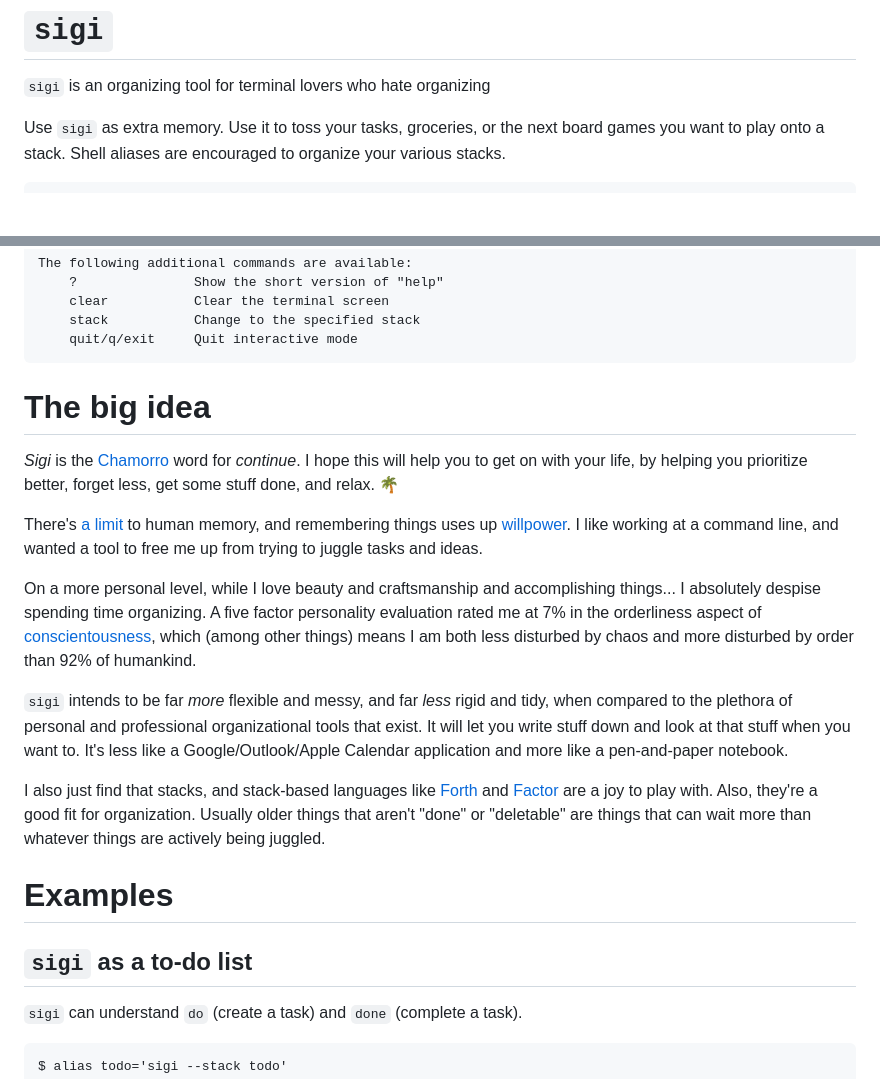
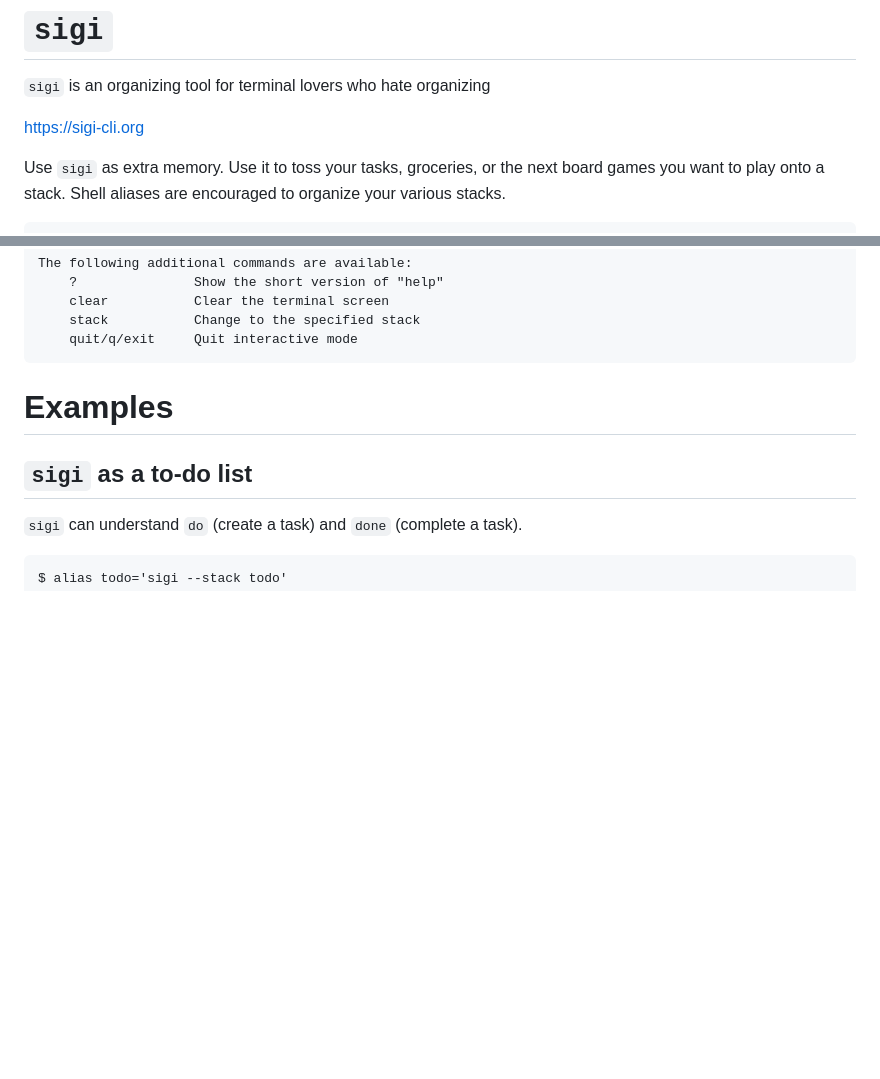
Before and after one commit to sigi-cli/sigi, a Markdown page: README.md, 2 parts joined by grey strips. GitHub-like rendering; blank space fills up the shorter version.

Commit message:
Add website link and streamline README

````diff
--- a/README.md
+++ b/README.md
@@ -5,6 +5,8 @@
 # `sigi`
 
 `sigi` is an organizing tool for terminal lovers who hate organizing
+
+https://sigi-cli.org
 
 Use `sigi` as extra memory. Use it to toss your tasks, groceries, or the next
 board games you want to play onto a stack. Shell aliases are encouraged to
@@ -57,36 +59,6 @@ The following additional commands are available:
     stack           Change to the specified stack
     quit/q/exit     Quit interactive mode
 ```
-
-# The big idea
-
-_Sigi_ is the [Chamorro](https://en.wikipedia.org/wiki/Chamorro_language) word
-for _continue_. I hope this will help you to get on with your life, by helping
-you prioritize better, forget less, get some stuff done, and relax. 🌴
-
-There's [a limit](https://wiki.c2.com/?SevenPlusOrMinusTwo) to human memory, and
-remembering things uses up [willpower](https://www.penguinrandomhouse.com/books/307740/willpower-by-roy-f-baumeister-and-john-tierney/).
-I like working at a command line, and wanted a tool to free me up from trying to
-juggle tasks and ideas.
-
-On a more personal level, while I love beauty and craftsmanship and
-accomplishing things... I absolutely despise spending time organizing. A five
-factor personality evaluation rated me at 7% in the orderliness aspect of
-[conscientousness](https://en.wikipedia.org/wiki/Conscientiousness), which
-(among other things) means I am both less disturbed by chaos and more disturbed
-by order than 92% of humankind.
-
-`sigi` intends to be far _more_ flexible and messy, and far _less_ rigid and
-tidy, when compared to the plethora of personal and professional organizational
-tools that exist. It will let you write stuff down and look at that stuff when
-you want to. It's less like a Google/Outlook/Apple Calendar application and
-more like a pen-and-paper notebook.
-
-I also just find that stacks, and stack-based languages like
-[Forth](https://en.wikipedia.org/wiki/Forth_(programming_language)) and
-[Factor](https://factorcode.org) are a joy to play with. Also, they're a good
-fit for organization. Usually older things that aren't "done" or "deletable"
-are things that can wait more than whatever things are actively being juggled.
 
 # Examples
 
````
